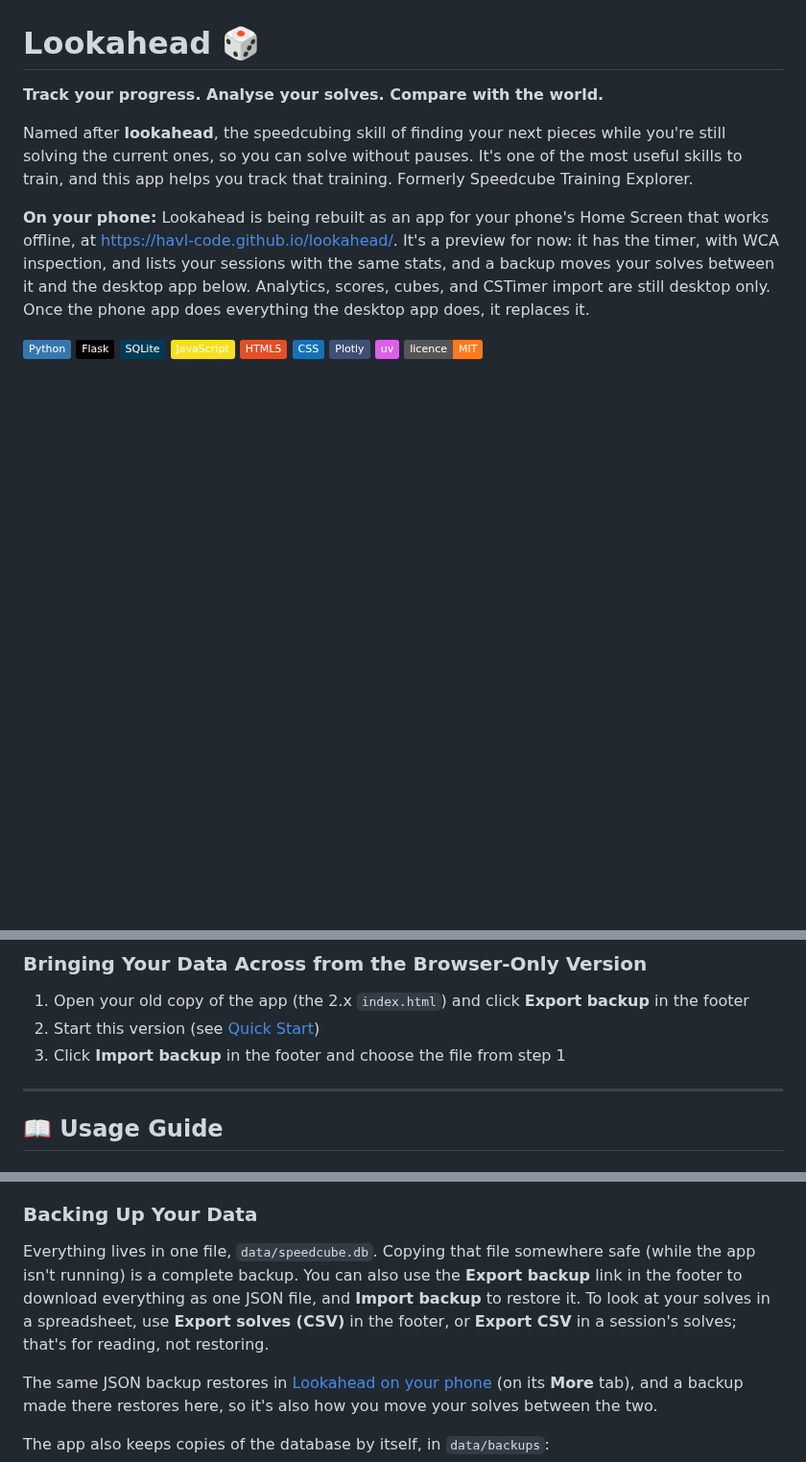
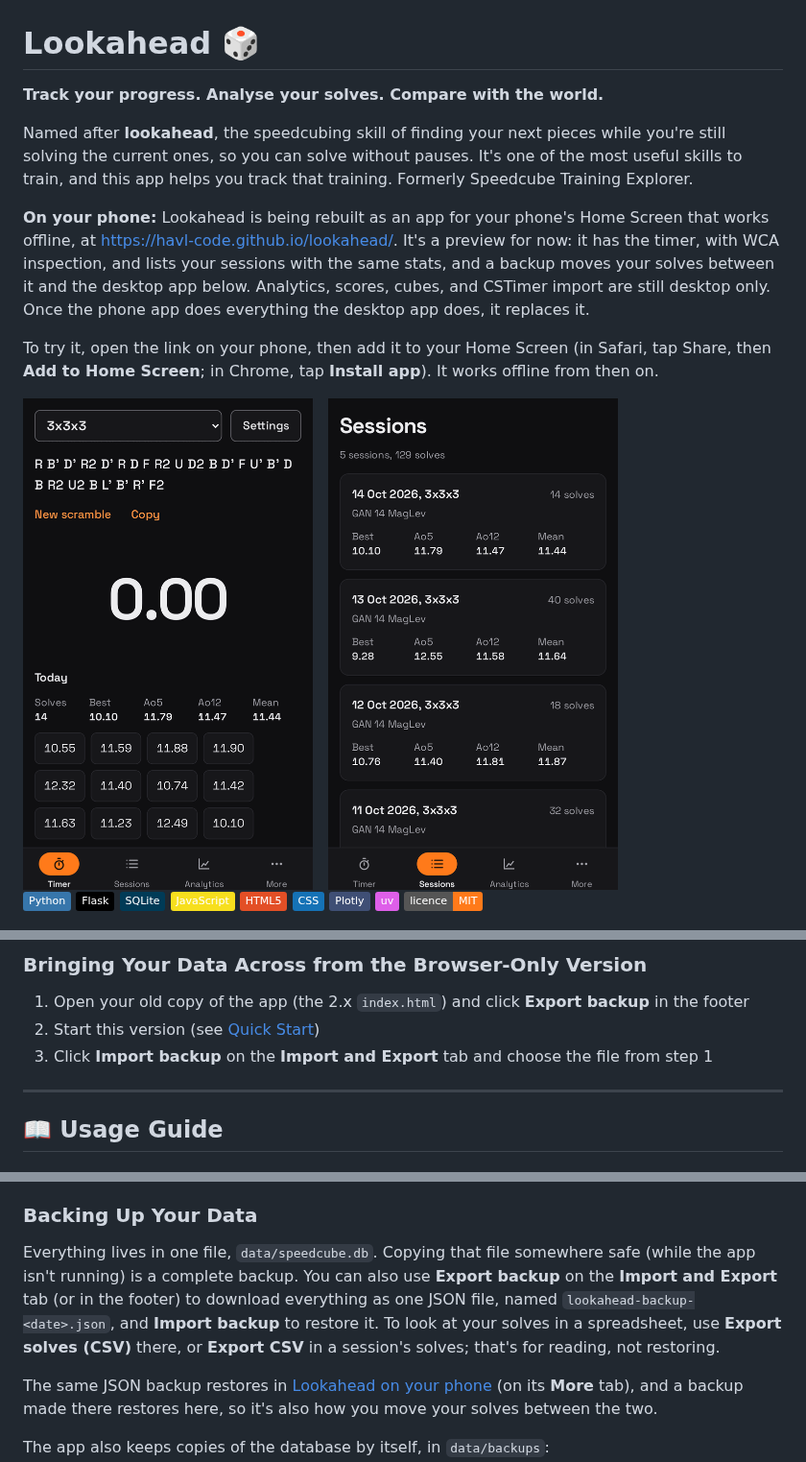
Before and after one commit to havl-code/lookahead, a Markdown page: README.md, 3 parts joined by grey strips. Shown at 96% size. Drawn GitHub-style; pictures changed too: docs/screenshots/phone-app.png (added); badges without logos; blank space fills up the shorter version.

```diff
--- a/README.md
+++ b/README.md
@@ -9,6 +9,11 @@ works offline, at https://havl-code.github.io/lookahead/. It's a preview for now
 timer, with WCA inspection, and lists your sessions with the same stats, and a backup moves your
 solves between it and the desktop app below. Analytics, scores, cubes, and CSTimer import are
 still desktop only. Once the phone app does everything the desktop app does, it replaces it.
+
+To try it, open the link on your phone, then add it to your Home Screen (in Safari, tap Share,
+then **Add to Home Screen**; in Chrome, tap **Install app**). It works offline from then on.
+
+<img src="docs/screenshots/phone-app.png" width="620" alt="Lookahead on a phone: the timer with a scramble and today's solves and averages, and the sessions list with each day's best, Ao5, Ao12, and mean">
 
 ![Python](https://img.shields.io/badge/Python-3776AB?logo=python&logoColor=white)
 ![Flask](https://img.shields.io/badge/Flask-000000?logo=flask&logoColor=white)
@@ -257,7 +262,7 @@ The first start of 3.2 updates your data once (see
 
 1. Open your old copy of the app (the 2.x `index.html`) and click **Export backup** in the footer
 2. Start this version (see [Quick Start](#-quick-start))
-3. Click **Import backup** in the footer and choose the file from step 1
+3. Click **Import backup** on the **Import and Export** tab and choose the file from step 1
 
 ---
 
@@ -355,10 +360,11 @@ safely import a newer export of the same sessions: only the new solves are added
 ### Backing Up Your Data
 
 Everything lives in one file, `data/speedcube.db`. Copying that file somewhere safe (while the
-app isn't running) is a complete backup. You can also use the **Export backup** link in the
-footer to download everything as one JSON file, and **Import backup** to restore it. To look
-at your solves in a spreadsheet, use **Export solves (CSV)** in the footer, or **Export CSV** in
-a session's solves; that's for reading, not restoring.
+app isn't running) is a complete backup. You can also use **Export backup** on the **Import
+and Export** tab (or in the footer) to download everything as one JSON file, named
+`lookahead-backup-<date>.json`, and **Import backup** to restore it. To look at your solves in a
+spreadsheet, use **Export solves (CSV)** there, or **Export CSV** in a session's solves; that's
+for reading, not restoring.
 
 The same JSON backup restores in [Lookahead on your phone](https://havl-code.github.io/lookahead/)
 (on its **More** tab), and a backup made there restores here, so it's also how you move your
```
Also changed, not shown: other parts of README.md (+1 -1 lines), INSTALLATION.md (+7 -5 lines).
